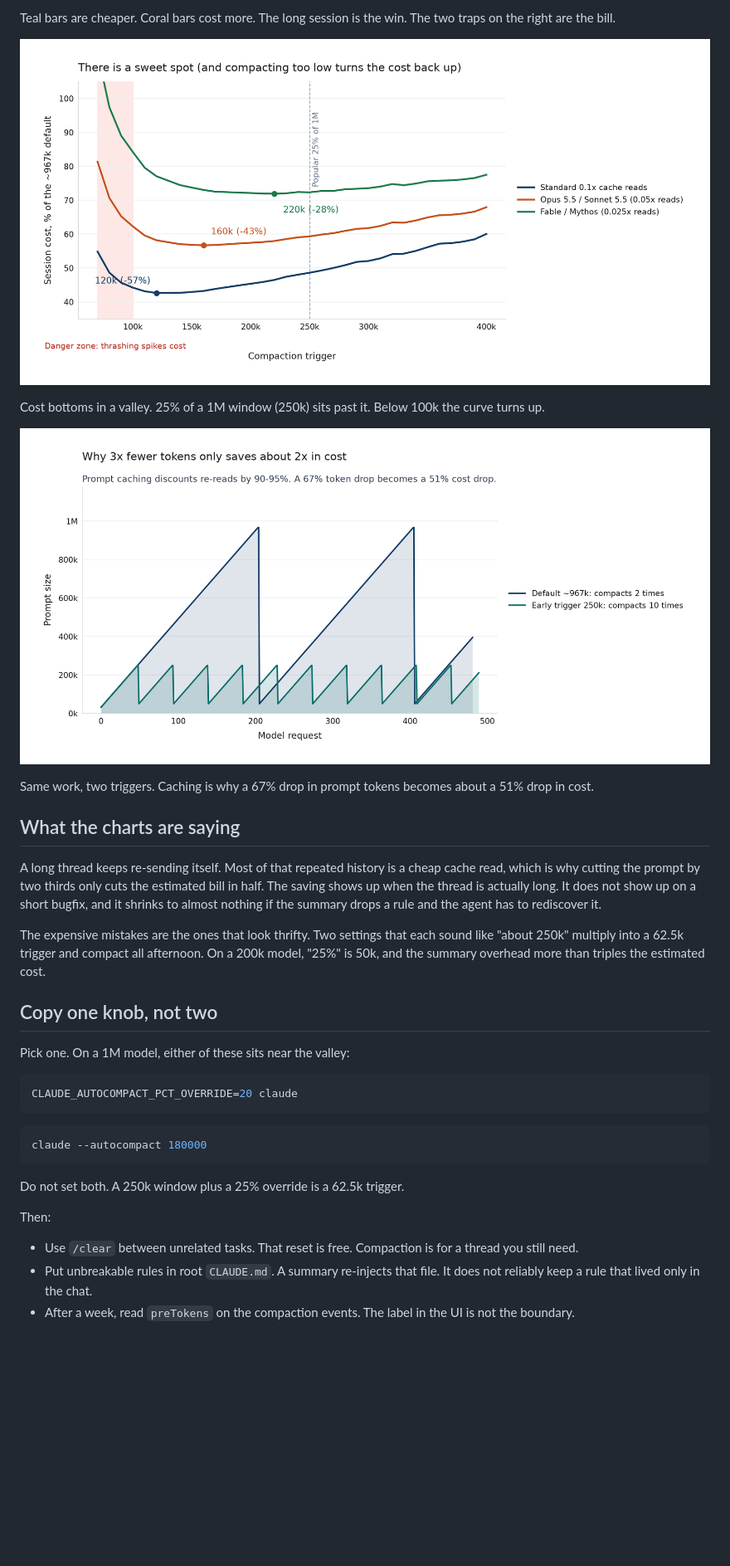
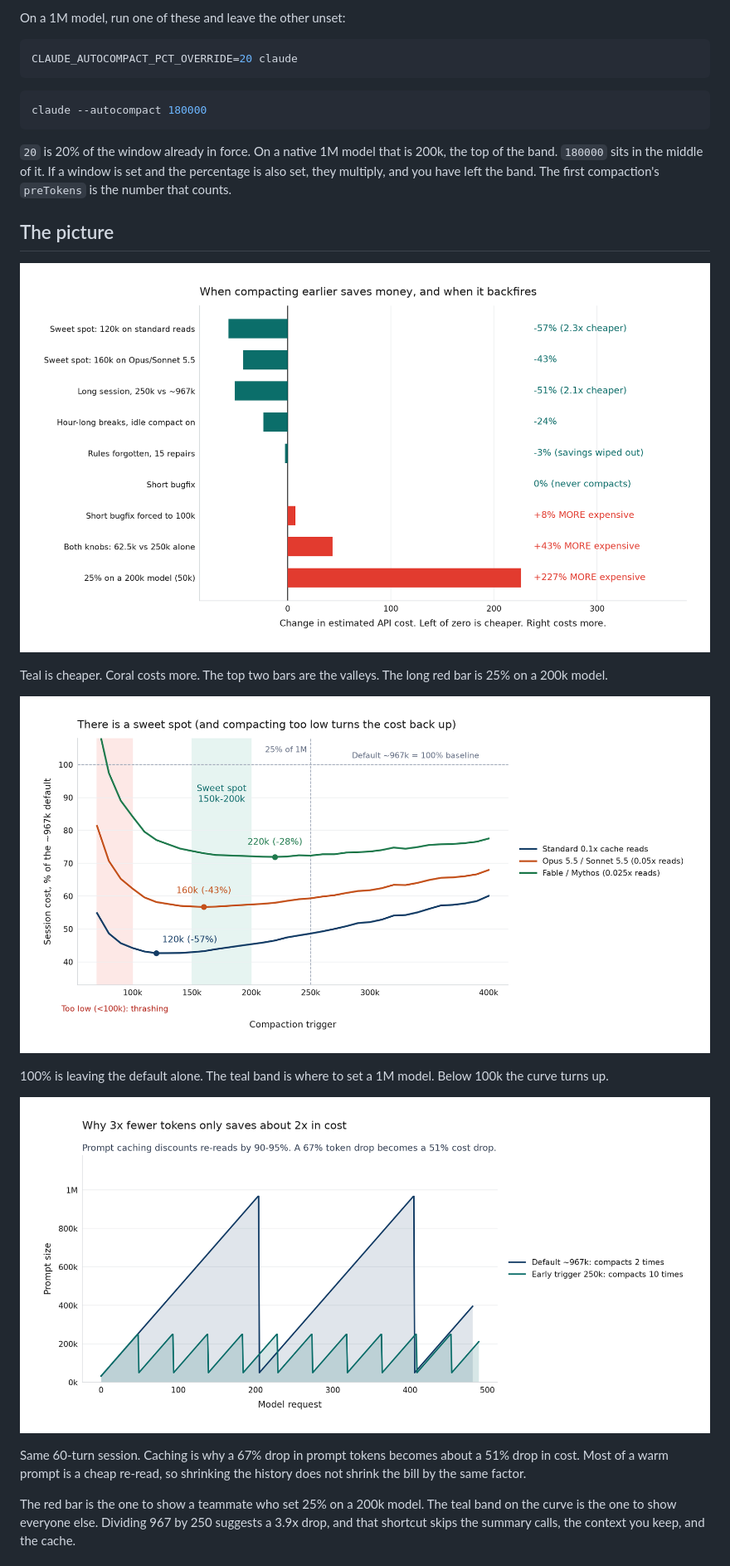
Before and after one commit to inenhesa/claude-code-usage-analysis, a Markdown page: README.md, the part around one of its changes. Shown at 83% size. GitHub-like rendering; pictures changed too: outputs/figures/eoq_curve.png, outputs/figures/scenario_comparison.png; blank space fills up the shorter version.

````diff
--- a/README.md
+++ b/README.md
@@ -35,23 +40,5 @@ Dividing 967 by 250 suggests a 3.9x drop. That shortcut ignores the summary call
 
-Teal bars are cheaper. Coral bars cost more. The long session is the win. The two traps on the right are the bill.
-
-![Session cost versus the compaction trigger, with a valley and a danger zone](outputs/figures/eoq_curve.png)
-
-Cost bottoms in a valley. 25% of a 1M window (250k) sits past it. Below 100k the curve turns up.
-
-![Prompt size through a long session at two triggers](outputs/figures/context_sawtooth.png)
-
-Same work, two triggers. Caching is why a 67% drop in prompt tokens becomes about a 51% drop in cost.
-
-## What the charts are saying
-
-A long thread keeps re-sending itself. Most of that repeated history is a cheap cache read, which is why cutting the prompt by two thirds only cuts the estimated bill in half. The saving shows up when the thread is actually long. It does not show up on a short bugfix, and it shrinks to almost nothing if the summary drops a rule and the agent has to rediscover it.
-
-The expensive mistakes are the ones that look thrifty. Two settings that each sound like "about 250k" multiply into a 62.5k trigger and compact all afternoon. On a 200k model, "25%" is 50k, and the summary overhead more than triples the estimated cost.
-
-## Copy one knob, not two
-
-Pick one. On a 1M model, either of these sits near the valley:
+On a 1M model, run one of these and leave the other unset:
 
 ```bash
 CLAUDE_AUTOCOMPACT_PCT_OVERRIDE=20 claude
@@ -61,10 +48,21 @@ CLAUDE_AUTOCOMPACT_PCT_OVERRIDE=20 claude
 claude --autocompact 180000
 ```
 
-Do not set both. A 250k window plus a 25% override is a 62.5k trigger.
+`20` is 20% of the window already in force. On a native 1M model that is 200k, the top of the band. `180000` sits in the middle of it. If a window is set and the percentage is also set, they multiply, and you have left the band. The first compaction's `preTokens` is the number that counts.
 
-Then:
+## The picture
 
-- Use `/clear` between unrelated tasks. That reset is free. Compaction is for a thread you still need.
-- Put unbreakable rules in root `CLAUDE.md`. A summary re-injects that file. It does not reliably keep a rule that lived only in the chat.
-- After a week, read `preTokens` on the compaction events. The label in the UI is not the boundary.
+![When compacting earlier saves money, and when it costs more](outputs/figures/scenario_comparison.png)
+
+Teal is cheaper. Coral costs more. The top two bars are the valleys. The long red bar is 25% on a 200k model.
+
+![Session cost versus the compaction trigger, with the 150k-200k band marked](outputs/figures/eoq_curve.png)
+
+100% is leaving the default alone. The teal band is where to set a 1M model. Below 100k the curve turns up.
+
+![Prompt size through a long session at two triggers](outputs/figures/context_sawtooth.png)
+
+Same 60-turn session. Caching is why a 67% drop in prompt tokens becomes about a 51% drop in cost. Most of a warm prompt is a cheap re-read, so shrinking the history does not shrink the bill by the same factor.
+
+The red bar is the one to show a teammate who set 25% on a 200k model. The teal band on the curve is the one to show everyone else. Dividing 967 by 250 suggests a 3.9x drop, and that shortcut skips the summary calls, the context you keep, and the cache.
+
````
Also changed, not shown: other parts of README.md (+52 -37 lines), docs/article-draft.md (+22 -5 lines), docs/article-outline.md (+2 -2 lines), 3 other files.
